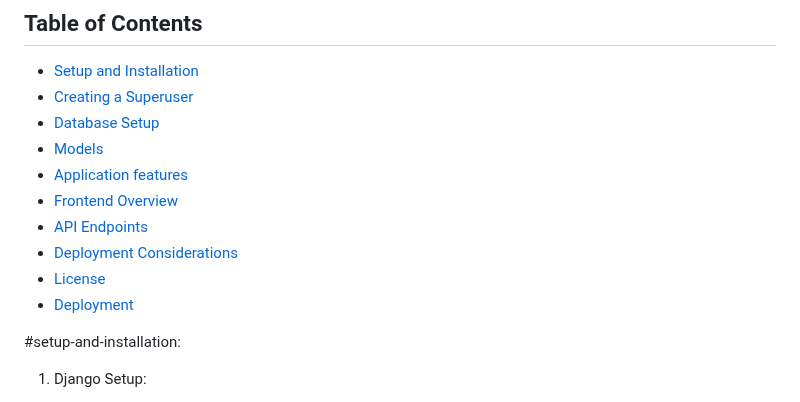
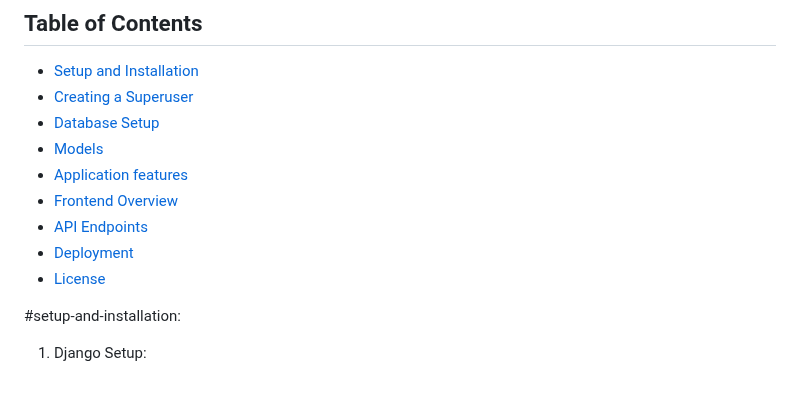
Before and after one commit to Akanksha0230/Blogproject, a Markdown page: README.md, the part around the change. Drawn GitHub-style.

```diff
--- a/README.md
+++ b/README.md
@@ -49,9 +49,8 @@ Key Features:
 - [Application features](#features)
 - [Frontend Overview](#Frontend)
 - [API Endpoints](#API_Endpoints)
-- [Deployment Considerations](#Deployment)
+- [Deployment](#Deployment)
 - [License](#License)
-- [Deployment](#deployment)
 
  #setup-and-installation:
  1. Django Setup:
```
